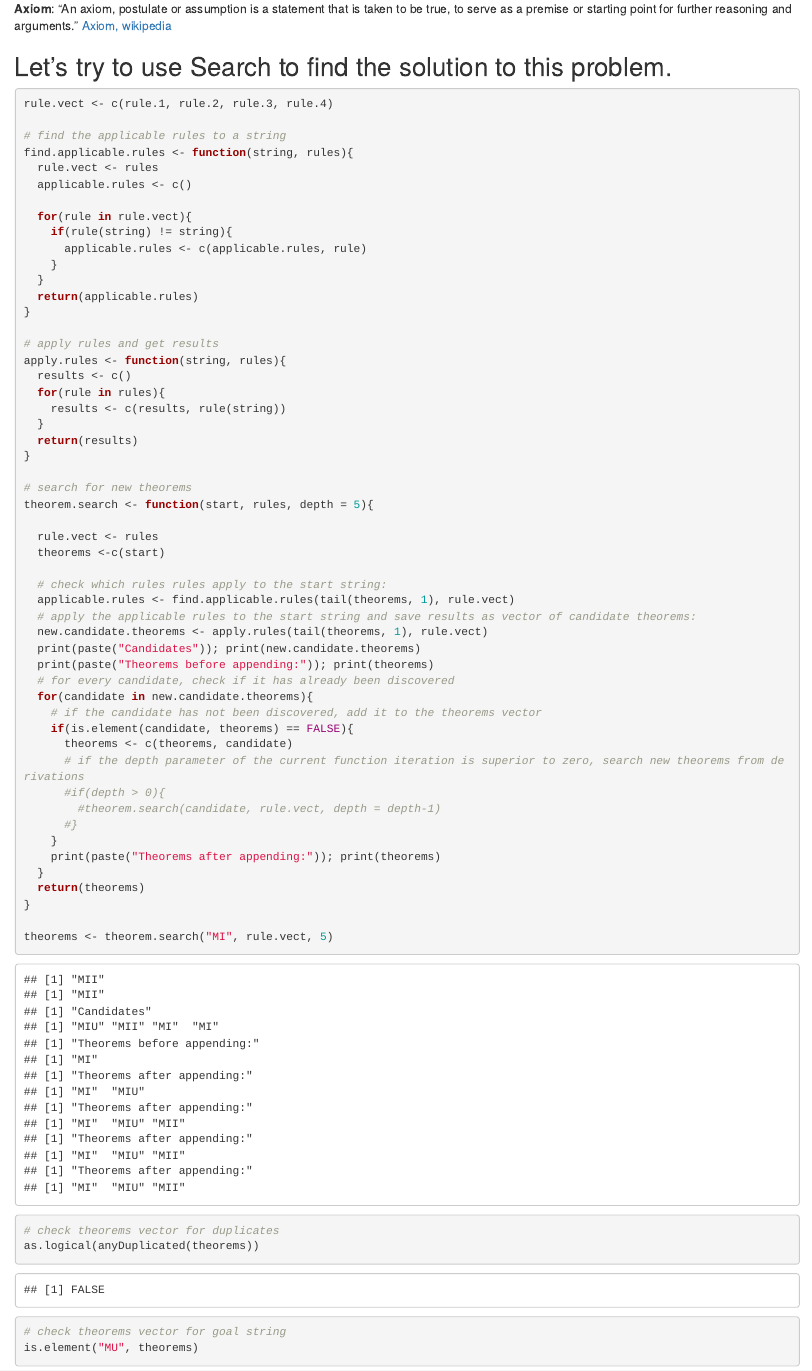
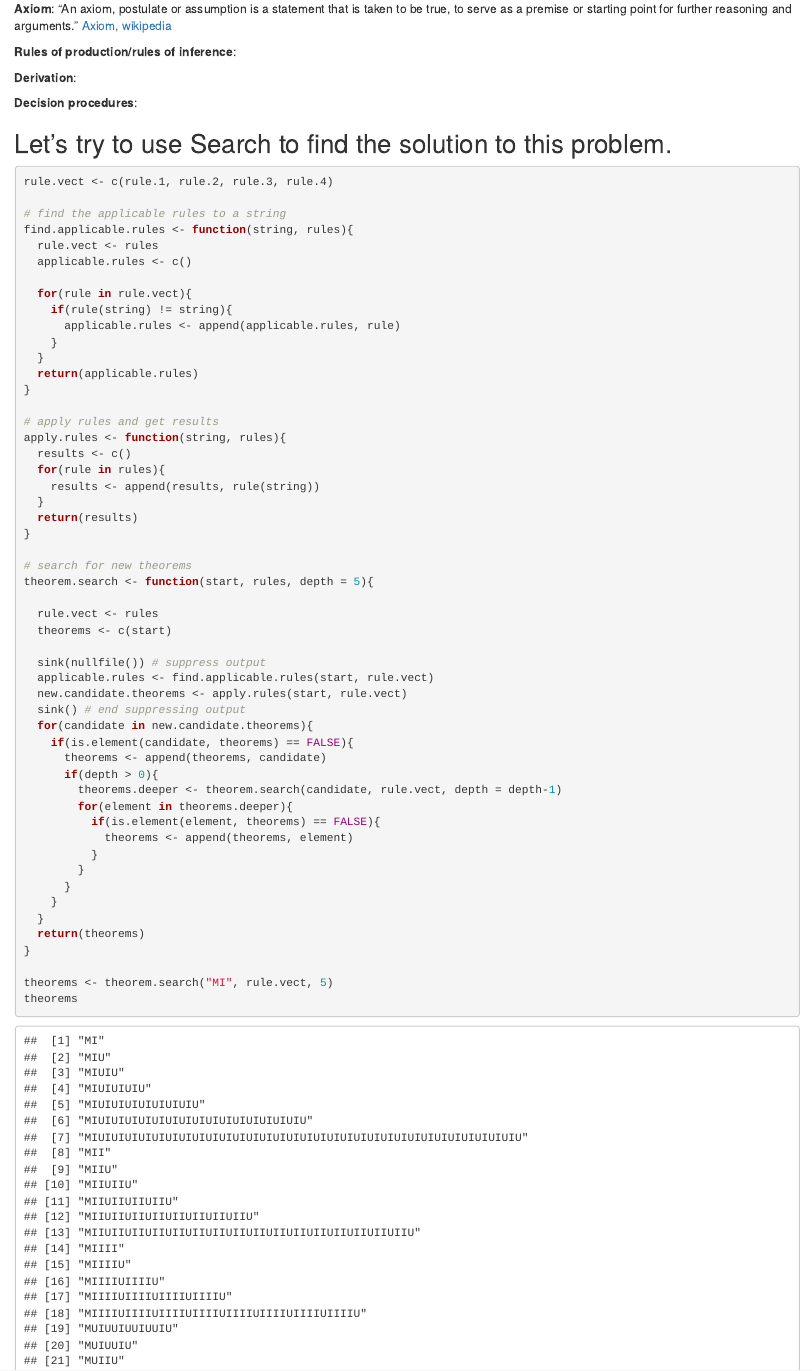
Before and after one commit to phileasdg/GEB-notes-and-experiments, an R Markdown document (R markdown files (RMD)/GEB_notes.Rmd): the page in a window 1100 px wide, from 1370 px down. Rendered offline with R 4.5, knitr and Pandoc, with nearby package versions.

Commit message:
Update GEB_notes.Rmd
Suppressed distracting console function outputs

```diff
--- a/R markdown files (RMD)/GEB_notes.Rmd
+++ b/R markdown files (RMD)/GEB_notes.Rmd
@@ -73,7 +73,11 @@ rule.4 <- function(string){
 
 **Axiom**: "An axiom, postulate or assumption is a statement that is taken to be true, to serve as a premise or starting point for further reasoning and arguments." [Axiom, wikipedia](https://en.wikipedia.org/wiki/Axiom)
 
+**Rules of production/rules of inference**:
 
+**Derivation**:
+
+**Decision procedures**:
 
 ## Let's try to use Search to find the solution to this problem.
 
@@ -87,7 +91,7 @@ find.applicable.rules <- function(string, rules){
 
   for(rule in rule.vect){
     if(rule(string) != string){
-      applicable.rules <- c(applicable.rules, rule)
+      applicable.rules <- append(applicable.rules, rule)
     }
   }
   return(applicable.rules)
@@ -97,7 +101,7 @@ find.applicable.rules <- function(string, rules){
 apply.rules <- function(string, rules){
   results <- c()
   for(rule in rules){
-    results <- c(results, rule(string))
+    results <- append(results, rule(string))
   }
   return(results)
 }
@@ -106,30 +110,30 @@ apply.rules <- function(string, rules){
 theorem.search <- function(start, rules, depth = 5){
 
   rule.vect <- rules
-  theorems <-c(start)
+  theorems <- c(start)
 
-  # check which rules rules apply to the start string:
-  applicable.rules <- find.applicable.rules(tail(theorems, 1), rule.vect)
-  # apply the applicable rules to the start string and save results as vector of candidate theorems:
-  new.candidate.theorems <- apply.rules(tail(theorems, 1), rule.vect)
-  print(paste("Candidates")); print(new.candidate.theorems)
-  print(paste("Theorems before appending:")); print(theorems)
-  # for every candidate, check if it has already been discovered
+  sink(nullfile()) # suppress output
+  applicable.rules <- find.applicable.rules(start, rule.vect)
+  new.candidate.theorems <- apply.rules(start, rule.vect)
+  sink() # end suppressing output
   for(candidate in new.candidate.theorems){
-    # if the candidate has not been discovered, add it to the theorems vector
     if(is.element(candidate, theorems) == FALSE){
-      theorems <- c(theorems, candidate)
-      # if the depth parameter of the current function iteration is superior to zero, search new theorems from derivations
-      #if(depth > 0){
-        #theorem.search(candidate, rule.vect, depth = depth-1)
-      #}
+      theorems <- append(theorems, candidate)
+      if(depth > 0){
+        theorems.deeper <- theorem.search(candidate, rule.vect, depth = depth-1)
+        for(element in theorems.deeper){
+          if(is.element(element, theorems) == FALSE){
+            theorems <- append(theorems, element)
+          }
+        }
+      }
     }
-    print(paste("Theorems after appending:")); print(theorems)
   }
   return(theorems)
 }
 
 theorems <- theorem.search("MI", rule.vect, 5)
+theorems
 
 # check theorems vector for duplicates
 as.logical(anyDuplicated(theorems))
```
Also changed, not shown: R markdown files (RMD)/GEB_notes.Rmd (3 more changed lines).
